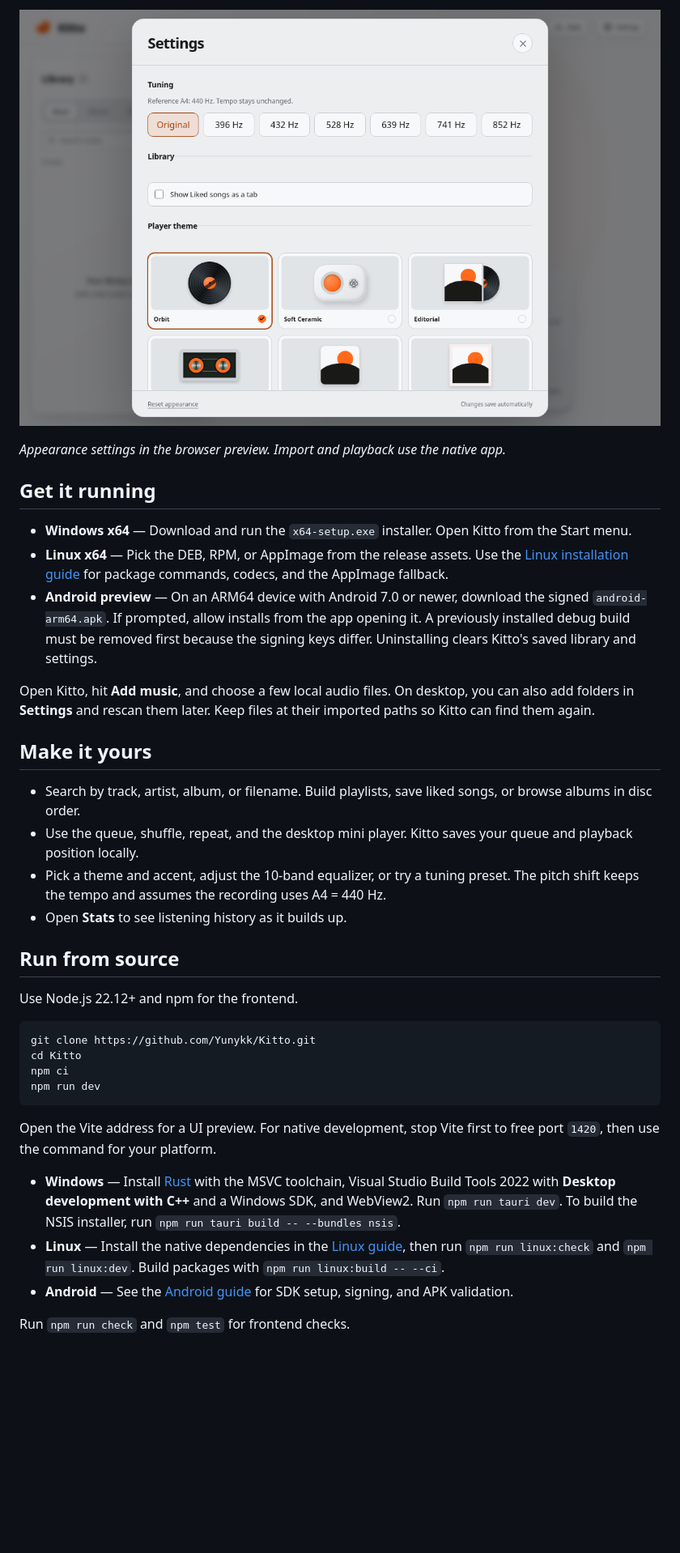
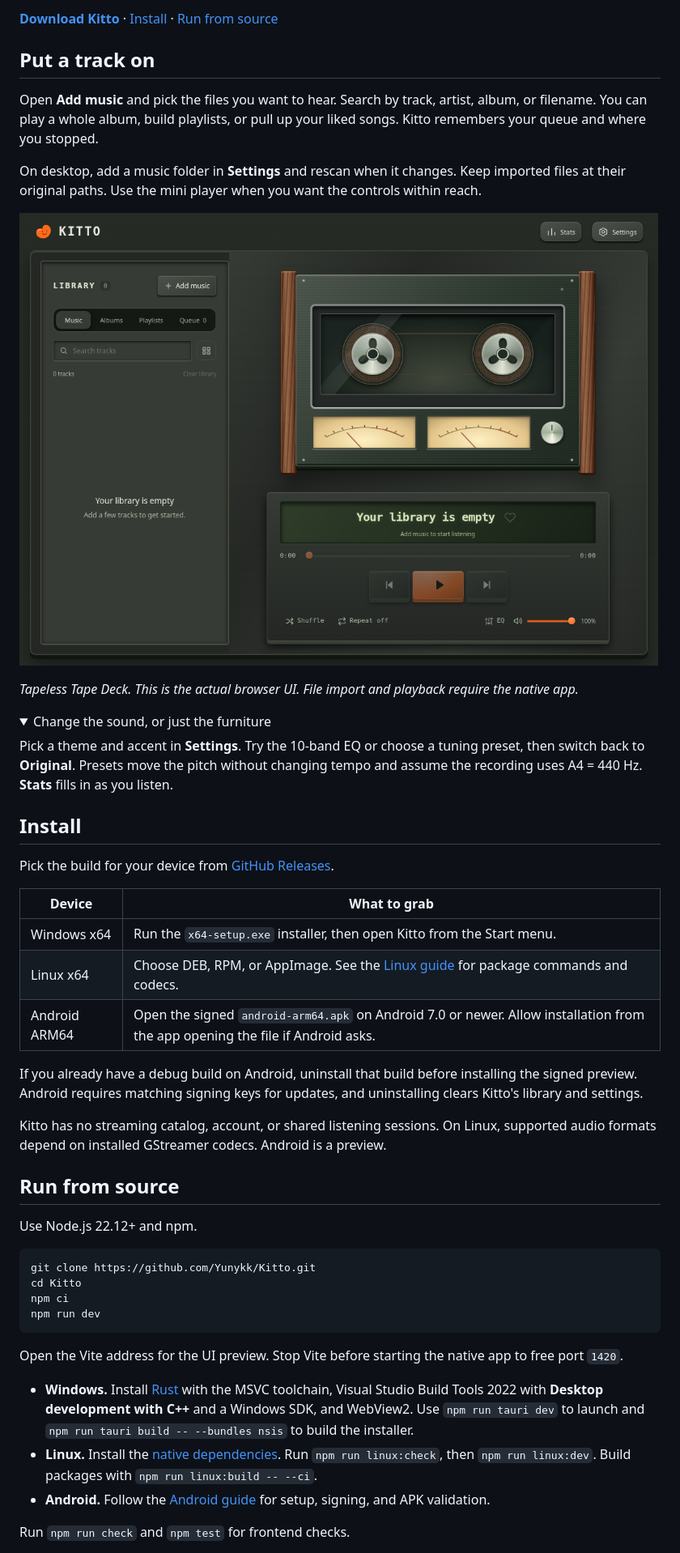
Before and after one commit to Yunykk/Kitto, a Markdown page: README.md, the part around one of its changes. Shown at 81% size. Rendered like a GitHub page; pictures changed too: docs/readme/kitto-settings.png (deleted), docs/readme/tape-deck.png (added); folded sections open; blank space fills up the shorter version.

Commit message:
Give the Kitto README a distinct visual and voice

````diff
--- a/README.md
+++ b/README.md
@@ -8,26 +8,40 @@ I wanted a player for the files I keep. Kitto opens your own music, remembers wh
 
-![Kitto's browser preview showing the player and its appearance settings](docs/readme/kitto-settings.png)
+**[Download Kitto](https://github.com/Yunykk/Kitto/releases/latest)** · [Install](#install) · [Run from source](#run-from-source)
 
-*Appearance settings in the browser preview. Import and playback use the native app.*
+## Put a track on
 
-## Get it running
+Open **Add music** and pick the files you want to hear. Search by track, artist, album, or filename. You can play a whole album, build playlists, or pull up your liked songs. Kitto remembers your queue and where you stopped.
 
-- **Windows x64** — Download and run the `x64-setup.exe` installer. Open Kitto from the Start menu.
-- **Linux x64** — Pick the DEB, RPM, or AppImage from the release assets. Use the [Linux installation guide](docs/linux.md#install) for package commands, codecs, and the AppImage fallback.
-- **Android preview** — On an ARM64 device with Android 7.0 or newer, download the signed `android-arm64.apk`. If prompted, allow installs from the app opening it. A previously installed debug build must be removed first because the signing keys differ. Uninstalling clears Kitto's saved library and settings.
+On desktop, add a music folder in **Settings** and rescan when it changes. Keep imported files at their original paths. Use the mini player when you want the controls within reach.
 
-Open Kitto, hit **Add music**, and choose a few local audio files. On desktop, you can also add folders in **Settings** and rescan them later. Keep files at their imported paths so Kitto can find them again.
+![Kitto's Tape Deck theme in the browser preview](docs/readme/tape-deck.png)
 
-## Make it yours
+*Tapeless Tape Deck. This is the actual browser UI. File import and playback require the native app.*
 
-- Search by track, artist, album, or filename. Build playlists, save liked songs, or browse albums in disc order.
-- Use the queue, shuffle, repeat, and the desktop mini player. Kitto saves your queue and playback position locally.
-- Pick a theme and accent, adjust the 10-band equalizer, or try a tuning preset. The pitch shift keeps the tempo and assumes the recording uses A4 = 440 Hz.
-- Open **Stats** to see listening history as it builds up.
+<details>
+<summary>Change the sound, or just the furniture</summary>
+
+Pick a theme and accent in **Settings**. Try the 10-band EQ or choose a tuning preset, then switch back to **Original**. Presets move the pitch without changing tempo and assume the recording uses A4 = 440 Hz. **Stats** fills in as you listen.
+
+</details>
+
+## Install
+
+Pick the build for your device from [GitHub Releases](https://github.com/Yunykk/Kitto/releases/latest).
+
+| Device | What to grab |
+| --- | --- |
+| Windows x64 | Run the `x64-setup.exe` installer, then open Kitto from the Start menu. |
+| Linux x64 | Choose DEB, RPM, or AppImage. See the [Linux guide](docs/linux.md#install) for package commands and codecs. |
+| Android ARM64 | Open the signed `android-arm64.apk` on Android 7.0 or newer. Allow installation from the app opening the file if Android asks. |
+
+If you already have a debug build on Android, uninstall that build before installing the signed preview. Android requires matching signing keys for updates, and uninstalling clears Kitto's library and settings.
+
+Kitto has no streaming catalog, account, or shared listening sessions. On Linux, supported audio formats depend on installed GStreamer codecs. Android is a preview.
 
 ## Run from source
 
-Use Node.js 22.12+ and npm for the frontend.
+Use Node.js 22.12+ and npm.
 
 ```bash
 git clone https://github.com/Yunykk/Kitto.git
@@ -36,10 +50,10 @@ npm ci
 npm run dev
 ```
 
-Open the Vite address for a UI preview. For native development, stop Vite first to free port `1420`, then use the command for your platform.
+Open the Vite address for the UI preview. Stop Vite before starting the native app to free port `1420`.
 
-- **Windows** — Install [Rust](https://rustup.rs/) with the MSVC toolchain, Visual Studio Build Tools 2022 with **Desktop development with C++** and a Windows SDK, and WebView2. Run `npm run tauri dev`. To build the NSIS installer, run `npm run tauri build -- --bundles nsis`.
-- **Linux** — Install the native dependencies in the [Linux guide](docs/linux.md#build-from-source), then run `npm run linux:check` and `npm run linux:dev`. Build packages with `npm run linux:build -- --ci`.
-- **Android** — See the [Android guide](docs/android.md) for SDK setup, signing, and APK validation.
+- **Windows.** Install [Rust](https://rustup.rs/) with the MSVC toolchain, Visual Studio Build Tools 2022 with **Desktop development with C++** and a Windows SDK, and WebView2. Use `npm run tauri dev` to launch and `npm run tauri build -- --bundles nsis` to build the installer.
+- **Linux.** Install the [native dependencies](docs/linux.md#build-from-source). Run `npm run linux:check`, then `npm run linux:dev`. Build packages with `npm run linux:build -- --ci`.
+- **Android.** Follow the [Android guide](docs/android.md) for setup, signing, and APK validation.
 
 Run `npm run check` and `npm test` for frontend checks.
````
Also changed, not shown: other parts of README.md (+3 -7 lines), 1 other file.
